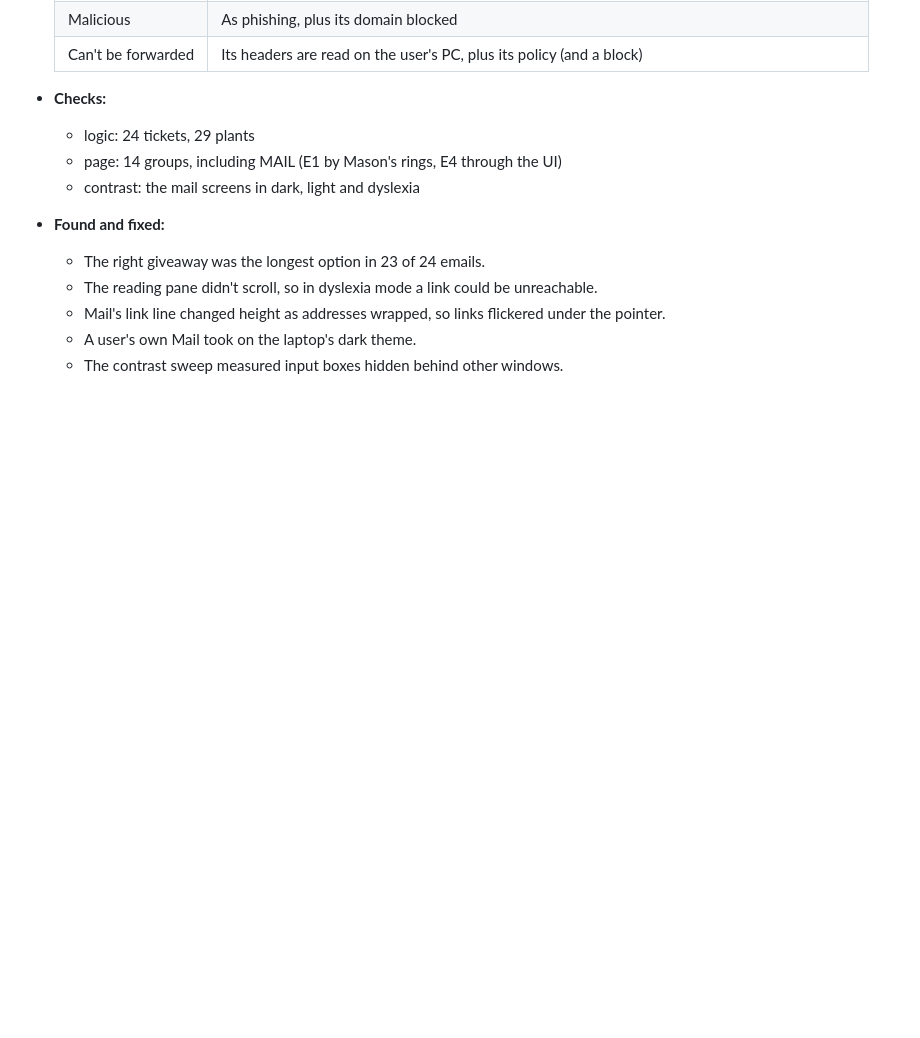
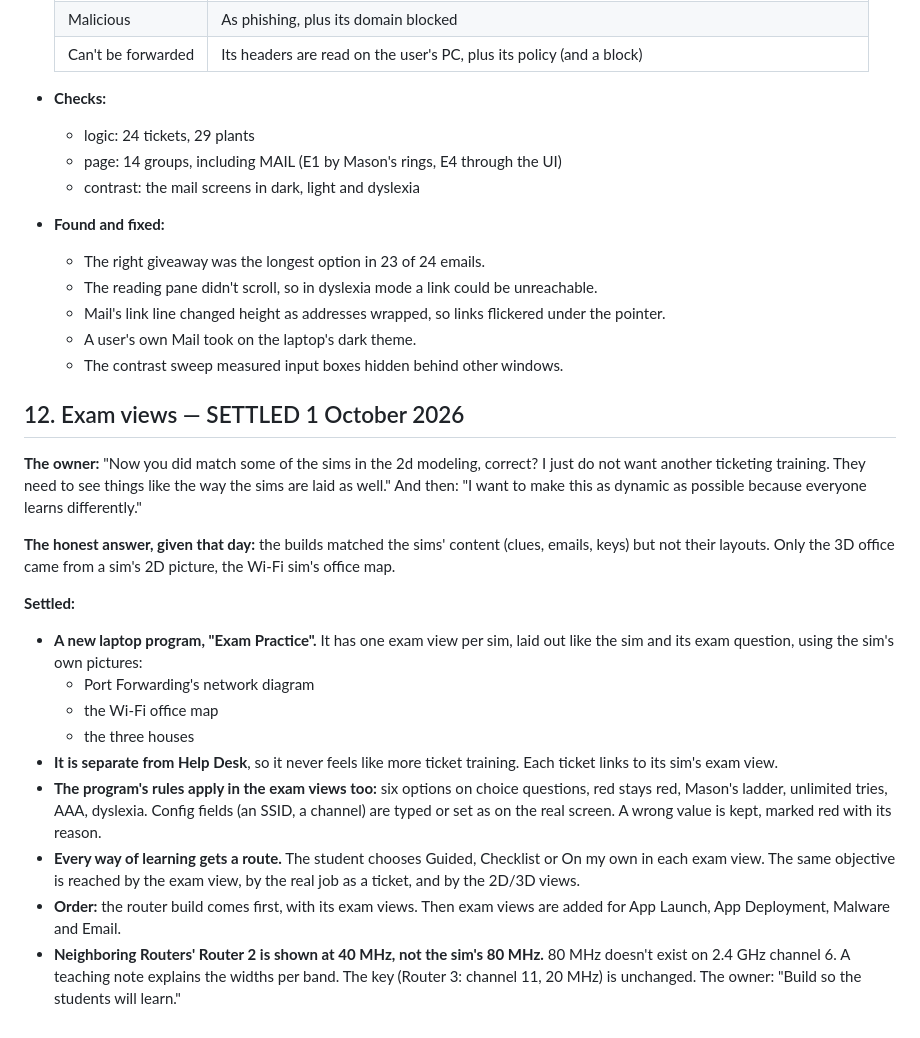
Before and after one commit to RafikiScyent888/A-Core-2-Under-the-Hood-, a Markdown page: CLAUDE.md, the part around the change. GitHub-like rendering; blank space fills up the shorter version.

Commit message:
Record the exam-views ruling: an Exam Practice program, sims laid out as they are
Co-Authored-By: Claude Opus 5.5 <noreply@anthropic.com>
Claude-Session: https://claude.ai/code/session_01RJLBXRTXfG6AwMuw7eyynw

```diff
--- a/CLAUDE.md
+++ b/CLAUDE.md
@@ -1111,3 +1111,37 @@ The owner's answers, verbatim where it matters:
     flickered under the pointer.
   - A user's own Mail took on the laptop's dark theme.
   - The contrast sweep measured input boxes hidden behind other windows.
+
+## 12. Exam views — SETTLED 1 October 2026
+
+**The owner:** "Now you did match some of the sims in the 2d modeling,
+correct? I just do not want another ticketing training. They need to see
+things like the way the sims are laid as well." And then: "I want to make
+this as dynamic as possible because everyone learns differently."
+
+**The honest answer, given that day:** the builds matched the sims'
+content (clues, emails, keys) but not their layouts. Only the 3D office
+came from a sim's 2D picture, the Wi-Fi sim's office map.
+
+**Settled:**
+- **A new laptop program, "Exam Practice".** It has one exam view per sim,
+  laid out like the sim and its exam question, using the sim's own
+  pictures:
+  - Port Forwarding's network diagram
+  - the Wi-Fi office map
+  - the three houses
+- **It is separate from Help Desk**, so it never feels like more ticket
+  training. Each ticket links to its sim's exam view.
+- **The program's rules apply in the exam views too:** six options on
+  choice questions, red stays red, Mason's ladder, unlimited tries, AAA,
+  dyslexia. Config fields (an SSID, a channel) are typed or set as on the
+  real screen. A wrong value is kept, marked red with its reason.
+- **Every way of learning gets a route.** The student chooses Guided,
+  Checklist or On my own in each exam view. The same objective is reached
+  by the exam view, by the real job as a ticket, and by the 2D/3D views.
+- **Order:** the router build comes first, with its exam views. Then exam
+  views are added for App Launch, App Deployment, Malware and Email.
+- **Neighboring Routers' Router 2 is shown at 40 MHz, not the sim's 80
+  MHz.** 80 MHz doesn't exist on 2.4 GHz channel 6. A teaching note
+  explains the widths per band. The key (Router 3: channel 11, 20 MHz) is
+  unchanged. The owner: "Build so the students will learn."
```
